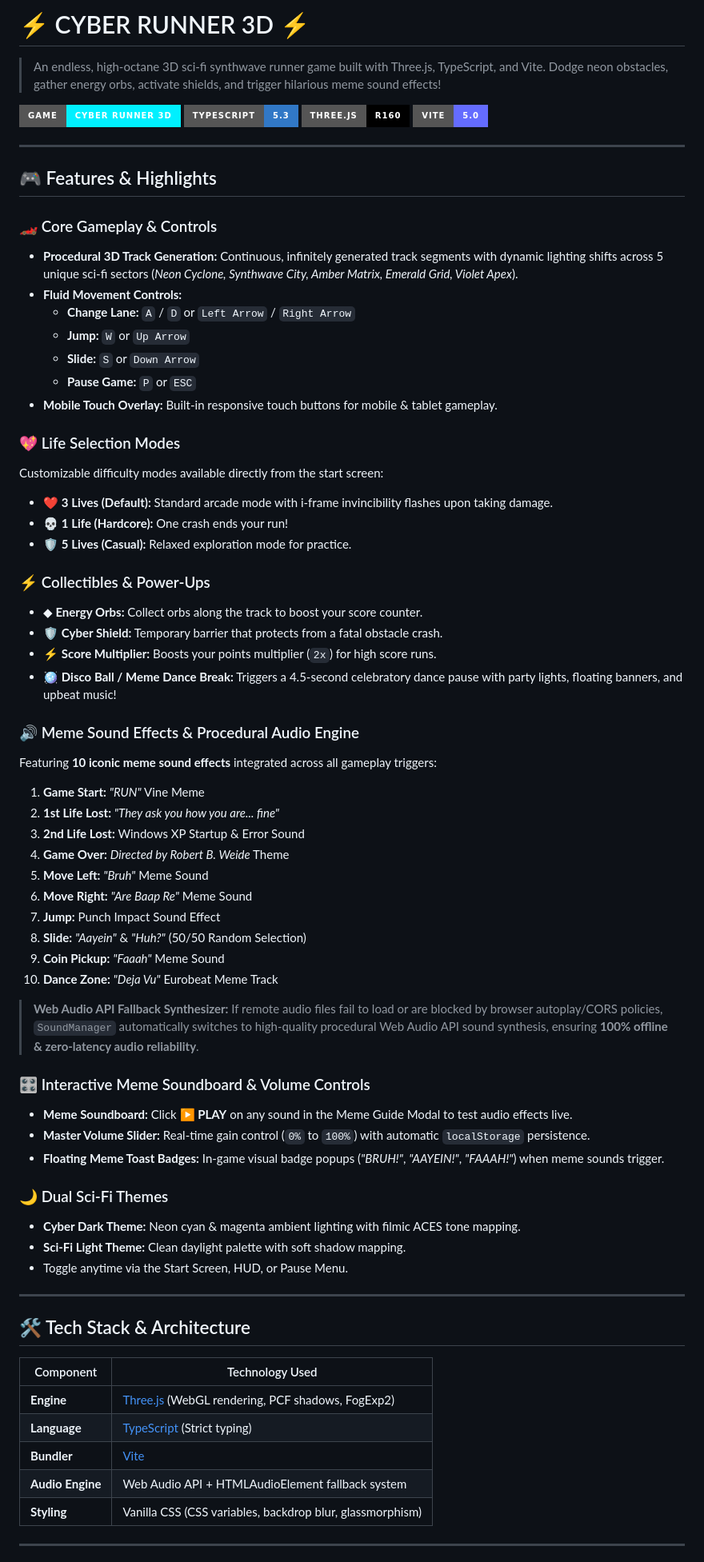
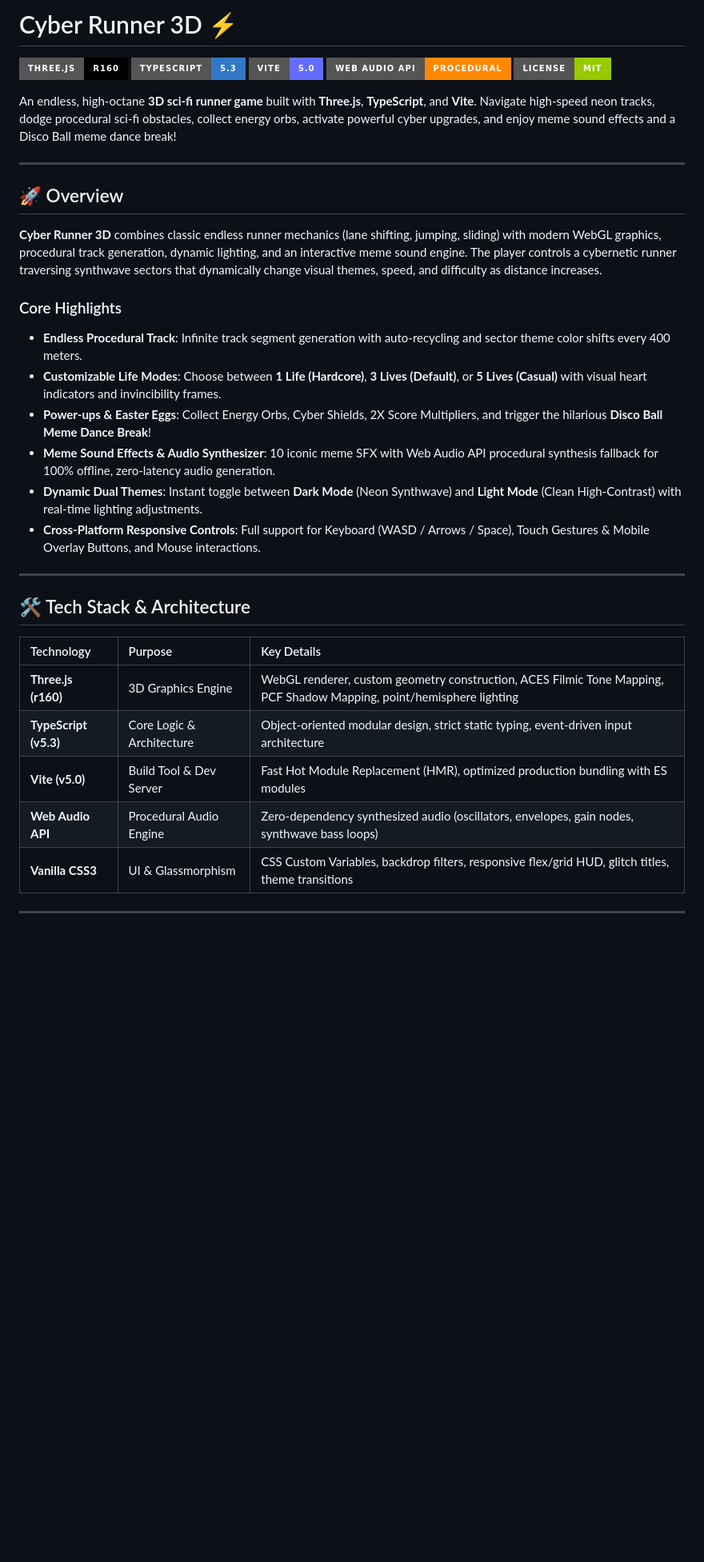
Before and after one commit to toufiqfarhan0/3d-game, a Markdown page: README.md, the part around one of its changes. Shown at 80% size. Rendered like a GitHub page; badges without logos; blank space fills up the shorter version.

Commit message:
docs: create production-grade README.md (fixes #24)

```diff
--- a/README.md
+++ b/README.md
@@ -1,72 +1,38 @@
-# ⚡ CYBER RUNNER 3D ⚡
-> An endless, high-octane 3D sci-fi synthwave runner game built with Three.js, TypeScript, and Vite. Dodge neon obstacles, gather energy orbs, activate shields, and trigger hilarious meme sound effects!
+# Cyber Runner 3D ⚡
 
-![Cyber Runner 3D Banner](https://img.shields.io/badge/Game-Cyber_Runner_3D-00f0ff?style=for-the-badge&logo=three.js)
-![TypeScript](https://img.shields.io/badge/TypeScript-5.3-3178c6?style=for-the-badge&logo=typescript)
-![Three.js](https://img.shields.io/badge/Three.js-r160-000000?style=for-the-badge&logo=three.js)
-![Vite](https://img.shields.io/badge/Vite-5.0-646cff?style=for-the-badge&logo=vite)
+[![Three.js](https://img.shields.io/badge/Three.js-r160-000000?style=for-the-badge&logo=three.js&logoColor=white)](https://threejs.org/)
+[![TypeScript](https://img.shields.io/badge/TypeScript-5.3-3178C6?style=for-the-badge&logo=typescript&logoColor=white)](https://www.typescriptlang.org/)
+[![Vite](https://img.shields.io/badge/Vite-5.0-646CFF?style=for-the-badge&logo=vite&logoColor=white)](https://vitejs.dev/)
+[![Web Audio API](https://img.shields.io/badge/Web_Audio_API-Procedural-FF8800?style=for-the-badge&logo=webaudio&logoColor=white)](https://developer.mozilla.org/en-US/docs/Web/API/Web_Audio_API)
+[![License: MIT](https://img.shields.io/badge/License-MIT-green.svg?style=for-the-badge)](LICENSE)
+
+An endless, high-octane **3D sci-fi runner game** built with **Three.js**, **TypeScript**, and **Vite**. Navigate high-speed neon tracks, dodge procedural sci-fi obstacles, collect energy orbs, activate powerful cyber upgrades, and enjoy meme sound effects and a Disco Ball meme dance break!
 
 ---
 
-## 🎮 Features & Highlights
+## 🚀 Overview
 
-### 🏎️ Core Gameplay & Controls
-- **Procedural 3D Track Generation:** Continuous, infinitely generated track segments with dynamic lighting shifts across 5 unique sci-fi sectors (*Neon Cyclone, Synthwave City, Amber Matrix, Emerald Grid, Violet Apex*).
-- **Fluid Movement Controls:**
-  - **Change Lane:** `A` / `D` or `Left Arrow` / `Right Arrow`
-  - **Jump:** `W` or `Up Arrow`
-  - **Slide:** `S` or `Down Arrow`
-  - **Pause Game:** `P` or `ESC`
-- **Mobile Touch Overlay:** Built-in responsive touch buttons for mobile & tablet gameplay.
+**Cyber Runner 3D** combines classic endless runner mechanics (lane shifting, jumping, sliding) with modern WebGL graphics, procedural track generation, dynamic lighting, and an interactive meme sound engine. The player controls a cybernetic runner traversing synthwave sectors that dynamically change visual themes, speed, and difficulty as distance increases.
 
-### 💖 Life Selection Modes
-Customizable difficulty modes available directly from the start screen:
-- ❤️ **3 Lives (Default):** Standard arcade mode with i-frame invincibility flashes upon taking damage.
-- 💀 **1 Life (Hardcore):** One crash ends your run!
-- 🛡️ **5 Lives (Casual):** Relaxed exploration mode for practice.
-
-### ⚡ Collectibles & Power-Ups
-- ◆ **Energy Orbs:** Collect orbs along the track to boost your score counter.
-- 🛡️ **Cyber Shield:** Temporary barrier that protects from a fatal obstacle crash.
-- ⚡ **Score Multiplier:** Boosts your points multiplier (`2x`) for high score runs.
-- 🪩 **Disco Ball / Meme Dance Break:** Triggers a 4.5-second celebratory dance pause with party lights, floating banners, and upbeat music!
-
-### 🔊 Meme Sound Effects & Procedural Audio Engine
-Featuring **10 iconic meme sound effects** integrated across all gameplay triggers:
-1. **Game Start:** *"RUN"* Vine Meme
-2. **1st Life Lost:** *"They ask you how you are... fine"*
-3. **2nd Life Lost:** Windows XP Startup & Error Sound
-4. **Game Over:** *Directed by Robert B. Weide* Theme
-5. **Move Left:** *"Bruh"* Meme Sound
-6. **Move Right:** *"Are Baap Re"* Meme Sound
-7. **Jump:** Punch Impact Sound Effect
-8. **Slide:** *"Aayein"* & *"Huh?"* (50/50 Random Selection)
-9. **Coin Pickup:** *"Faaah"* Meme Sound
-10. **Dance Zone:** *"Deja Vu"* Eurobeat Meme Track
-
-> **Web Audio API Fallback Synthesizer:** If remote audio files fail to load or are blocked by browser autoplay/CORS policies, `SoundManager` automatically switches to high-quality procedural Web Audio API sound synthesis, ensuring **100% offline & zero-latency audio reliability**.
-
-### 🎛️ Interactive Meme Soundboard & Volume Controls
-- **Meme Soundboard:** Click **▶ PLAY** on any sound in the Meme Guide Modal to test audio effects live.
-- **Master Volume Slider:** Real-time gain control (`0%` to `100%`) with automatic `localStorage` persistence.
-- **Floating Meme Toast Badges:** In-game visual badge popups (*"BRUH!"*, *"AAYEIN!"*, *"FAAAH!"*) when meme sounds trigger.
-
-### 🌙 Dual Sci-Fi Themes
-- **Cyber Dark Theme:** Neon cyan & magenta ambient lighting with filmic ACES tone mapping.
-- **Sci-Fi Light Theme:** Clean daylight palette with soft shadow mapping.
-- Toggle anytime via the Start Screen, HUD, or Pause Menu.
+### Core Highlights
+- **Endless Procedural Track**: Infinite track segment generation with auto-recycling and sector theme color shifts every 400 meters.
+- **Customizable Life Modes**: Choose between **1 Life (Hardcore)**, **3 Lives (Default)**, or **5 Lives (Casual)** with visual heart indicators and invincibility frames.
+- **Power-ups & Easter Eggs**: Collect Energy Orbs, Cyber Shields, 2X Score Multipliers, and trigger the hilarious **Disco Ball Meme Dance Break**!
+- **Meme Sound Effects & Audio Synthesizer**: 10 iconic meme SFX with Web Audio API procedural synthesis fallback for 100% offline, zero-latency audio generation.
+- **Dynamic Dual Themes**: Instant toggle between **Dark Mode** (Neon Synthwave) and **Light Mode** (Clean High-Contrast) with real-time lighting adjustments.
+- **Cross-Platform Responsive Controls**: Full support for Keyboard (WASD / Arrows / Space), Touch Gestures & Mobile Overlay Buttons, and Mouse interactions.
 
 ---
 
 ## 🛠️ Tech Stack & Architecture
 
-| Component | Technology Used |
-|-----------|-----------------|
-| **Engine** | [Three.js](https://threejs.org/) (WebGL rendering, PCF shadows, FogExp2) |
-| **Language** | [TypeScript](https://www.typescriptlang.org/) (Strict typing) |
-| **Bundler** | [Vite](https://vitejs.dev/) |
-| **Audio Engine** | Web Audio API + HTMLAudioElement fallback system |
-| **Styling** | Vanilla CSS (CSS variables, backdrop blur, glassmorphism) |
+| Technology | Purpose | Key Details |
+| :--- | :--- | :--- |
+| **Three.js (r160)** | 3D Graphics Engine | WebGL renderer, custom geometry construction, ACES Filmic Tone Mapping, PCF Shadow Mapping, point/hemisphere lighting |
+| **TypeScript (v5.3)** | Core Logic & Architecture | Object-oriented modular design, strict static typing, event-driven input architecture |
+| **Vite (v5.0)** | Build Tool & Dev Server | Fast Hot Module Replacement (HMR), optimized production bundling with ES modules |
+| **Web Audio API** | Procedural Audio Engine | Zero-dependency synthesized audio (oscillators, envelopes, gain nodes, synthwave bass loops) |
+| **Vanilla CSS3** | UI & Glassmorphism | CSS Custom Variables, backdrop filters, responsive flex/grid HUD, glitch titles, theme transitions |
 
 ---
 
```
Also changed, not shown: other parts of README.md (+167 -51 lines).
